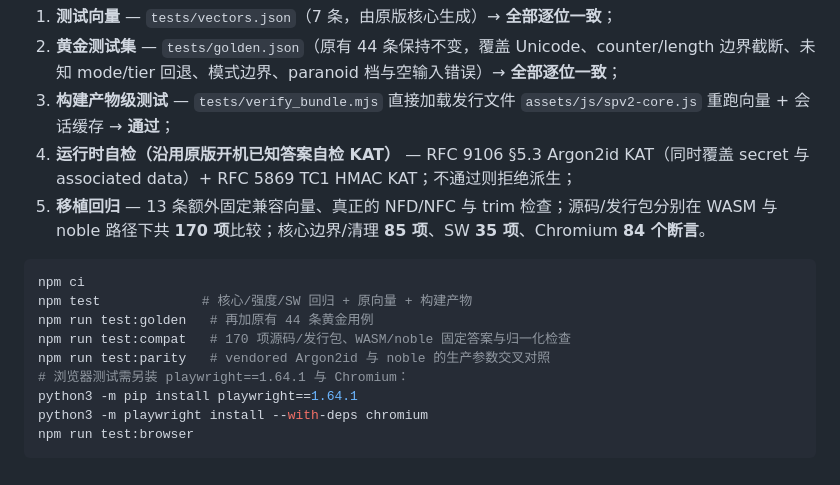
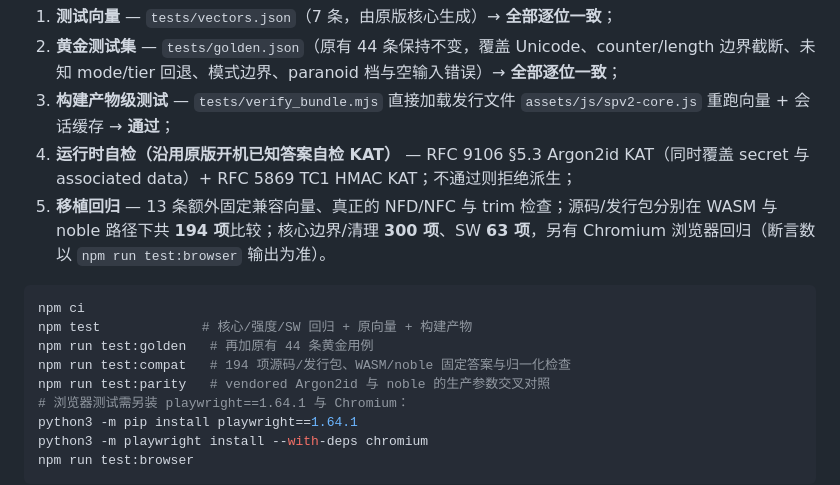
Before and after one commit to lingyicute/StarryPass, a Markdown page: README.md, the part around the change. Rendered like a GitHub page.

Commit message:
docs: 更新 README 中过期的回归项数

````diff
--- a/README.md
+++ b/README.md
@@ -45,13 +45,13 @@
    `assets/js/spv2-core.js` 重跑向量 + 会话缓存 → **通过**；
 4. **运行时自检（沿用原版开机已知答案自检 KAT）** —
    RFC 9106 §5.3 Argon2id KAT（同时覆盖 secret 与 associated data）+ RFC 5869 TC1 HMAC KAT；不通过则拒绝派生；
-5. **移植回归** — 13 条额外固定兼容向量、真正的 NFD/NFC 与 trim 检查；源码/发行包分别在 WASM 与 noble 路径下共 **170 项**比较；核心边界/清理 **85 项**、SW **35 项**、Chromium **84 个断言**。
+5. **移植回归** — 13 条额外固定兼容向量、真正的 NFD/NFC 与 trim 检查；源码/发行包分别在 WASM 与 noble 路径下共 **194 项**比较；核心边界/清理 **300 项**、SW **63 项**，另有 Chromium 浏览器回归（断言数以 `npm run test:browser` 输出为准）。
 
 ```bash
 npm ci
 npm test             # 核心/强度/SW 回归 + 原向量 + 构建产物
 npm run test:golden   # 再加原有 44 条黄金用例
-npm run test:compat   # 170 项源码/发行包、WASM/noble 固定答案与归一化检查
+npm run test:compat   # 194 项源码/发行包、WASM/noble 固定答案与归一化检查
 npm run test:parity   # vendored Argon2id 与 noble 的生产参数交叉对照
 # 浏览器测试需另装 playwright==1.64.1 与 Chromium：
 python3 -m pip install playwright==1.64.1
````
